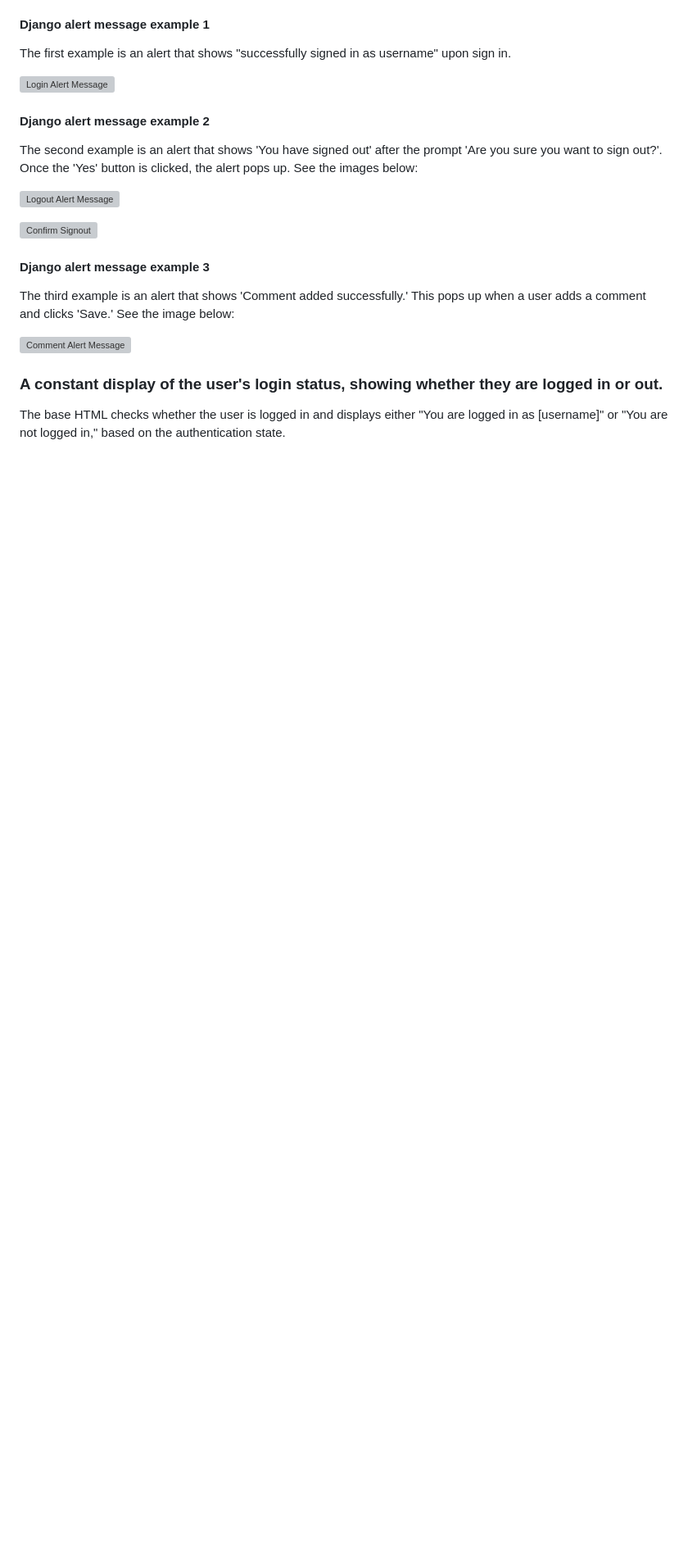
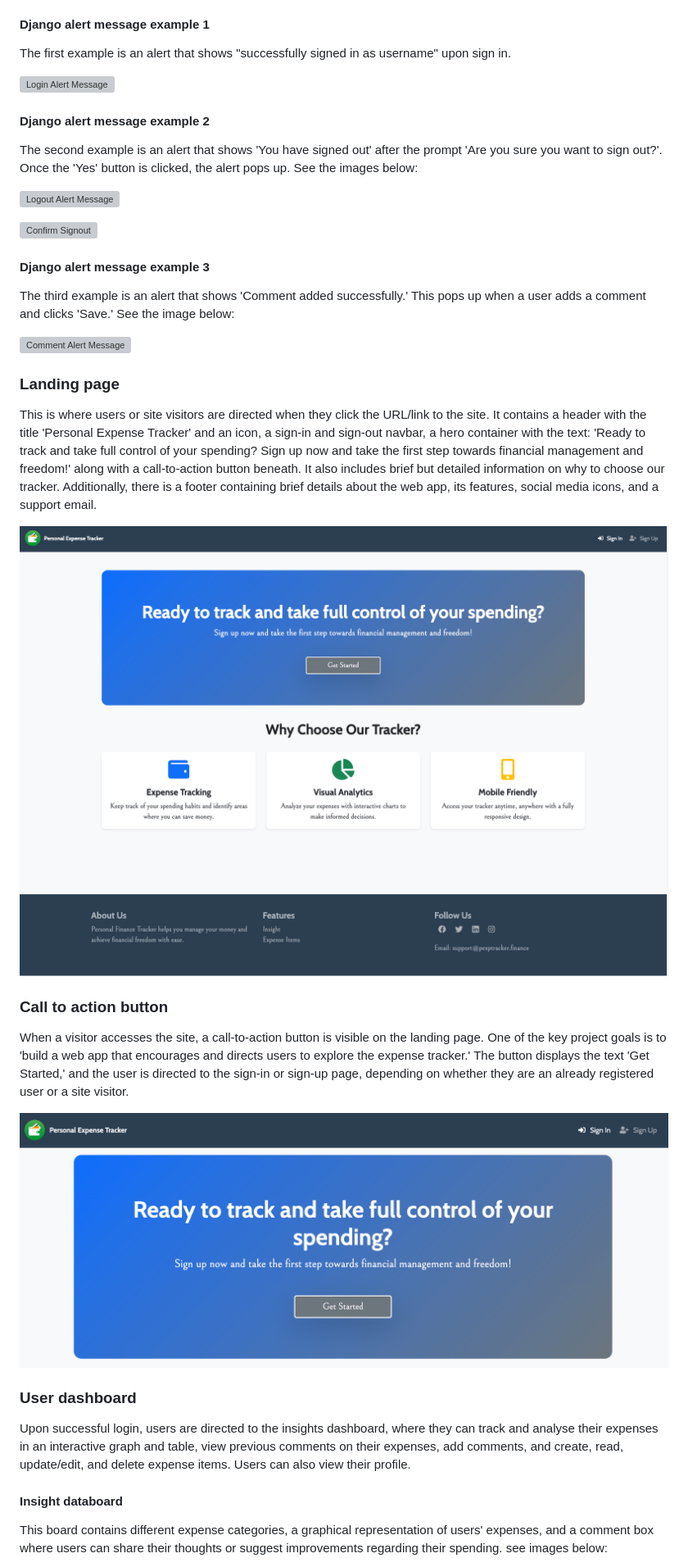
Before and after one commit to lindanwajei2205/personal-expense-tracker, a Markdown page: README.md, the part around one of its changes. Shown at 82% size. Drawn GitHub-style; blank space fills up the shorter version; grey boxes are pictures that could not be loaded.

Commit message:
add more feature to readme

```diff
--- a/README.md
+++ b/README.md
@@ -125,7 +141,22 @@ The third example is an alert that shows 'Comment added successfully.' This pops
 
 ![Comment Alert Message](documents/alerts/django-alert3.png)
 
-### A constant display of the user's login status, showing whether they are logged in or out.
-The base HTML checks whether the user is logged in and displays either "You are logged in as [username]" or "You are not logged in," based on the authentication state.
+### Landing page
+This is where users or site visitors are directed when they click the URL/link to the site. It contains a header with the title 'Personal Expense Tracker' and an icon, a sign-in and sign-out navbar, a hero container with the text: 'Ready to track and take full control of your spending? Sign up now and take the first step towards financial management and freedom!' along with a call-to-action button beneath. It also includes brief but detailed information on why to choose our tracker. Additionally, there is a footer containing brief details about the web app, its features, social media icons, and a support email.
 
-####
+![Landing page](documents/Landing-page.png)
+
+
+
+
+### Call to action button
+When a visitor accesses the site, a call-to-action button is visible on the landing page. One of the key project goals is to 'build a web app that encourages and directs users to explore the expense tracker.' The button displays the text 'Get Started,' and the user is directed to the sign-in or sign-up page, depending on whether they are an already registered user or a site visitor.
+
+![Call to action button](documents/call-to-action.png)
+
+### User dashboard
+Upon successful login, users are directed to the insights dashboard, where they can track and analyse their expenses in an interactive graph and table, view previous comments on their expenses, add comments, and create, read, update/edit, and delete expense items. Users can also view their profile.
+
+#### Insight databoard
+This board contains different expense categories, a graphical representation of users' expenses, and a comment box where users can share their thoughts or suggest improvements regarding their spending. see images below:
+
```
Also changed, not shown: other parts of README.md (+61 -1 lines).
